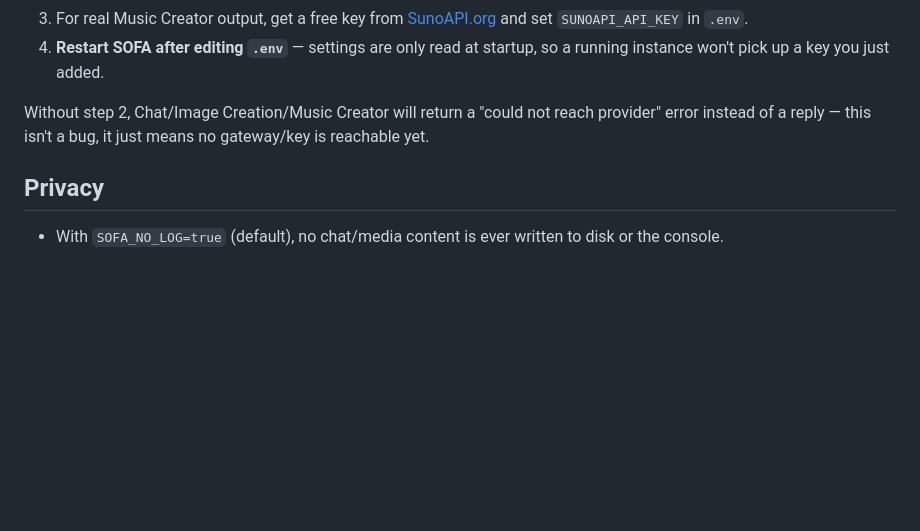
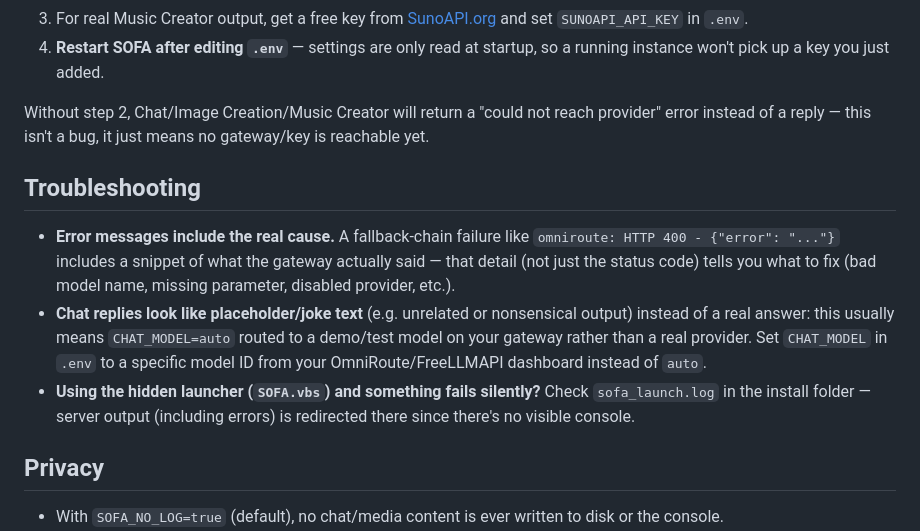
Before and after one commit to 20yalinay07-pixel/SOFA-Safe-One-For-All-, a Markdown page: README.md, the part around the change. Drawn GitHub-style; blank space fills up the shorter version.

Commit message:
Add a Troubleshooting section to README
Documents today's fixes so they're discoverable: how to read the new
detailed provider error messages, the CHAT_MODEL=auto placeholder-reply
gotcha, and where to find sofa_launch.log when running via the hidden
launcher.

Co-Authored-By: Claude Sonnet 5 <noreply@anthropic.com>
Claude-Session: https://claude.ai/code/session_01D2xRM3hcpXzXfipP5myHKv

```diff
--- a/README.md
+++ b/README.md
@@ -153,6 +153,21 @@ Without step 2, Chat/Image Creation/Music Creator will return a "could not
 reach provider" error instead of a reply — this isn't a bug, it just means
 no gateway/key is reachable yet.
 
+## Troubleshooting
+
+- **Error messages include the real cause.** A fallback-chain failure like
+  `omniroute: HTTP 400 - {"error": "..."}` includes a snippet of what the
+  gateway actually said — that detail (not just the status code) tells you
+  what to fix (bad model name, missing parameter, disabled provider, etc.).
+- **Chat replies look like placeholder/joke text** (e.g. unrelated or
+  nonsensical output) instead of a real answer: this usually means
+  `CHAT_MODEL=auto` routed to a demo/test model on your gateway rather than
+  a real provider. Set `CHAT_MODEL` in `.env` to a specific model ID from
+  your OmniRoute/FreeLLMAPI dashboard instead of `auto`.
+- **Using the hidden launcher (`SOFA.vbs`) and something fails silently?**
+  Check `sofa_launch.log` in the install folder — server output (including
+  errors) is redirected there since there's no visible console.
+
 ## Privacy
 
 - With `SOFA_NO_LOG=true` (default), no chat/media content is ever written to disk or the console.
```
